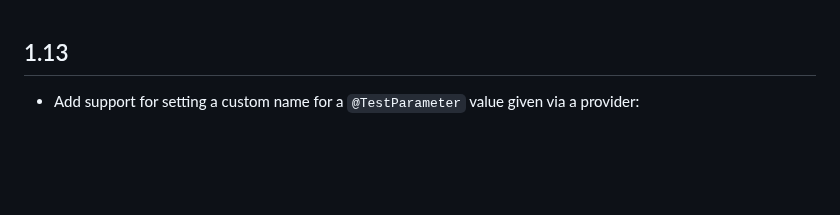
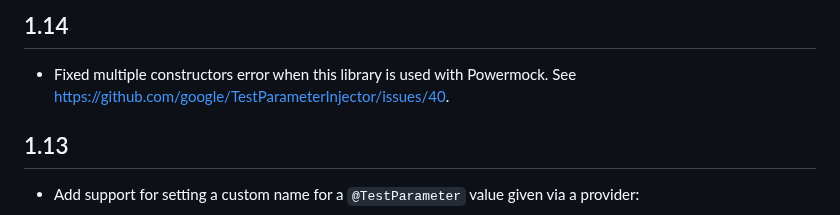
Before and after one commit to google/TestParameterInjector, a Markdown page: CHANGELOG.md, the part around the change. Drawn GitHub-style; blank space fills up the shorter version.

Commit message:
Update CHANGELOG with the latest bugfix

```diff
--- a/CHANGELOG.md
+++ b/CHANGELOG.md
@@ -1,3 +1,8 @@
+## 1.14
+
+- Fixed multiple constructors error when this library is used with Powermock.
+  See https://github.com/google/TestParameterInjector/issues/40.
+
 ## 1.13
 
 - Add support for setting a custom name for a `@TestParameter` value given via a provider:
```
